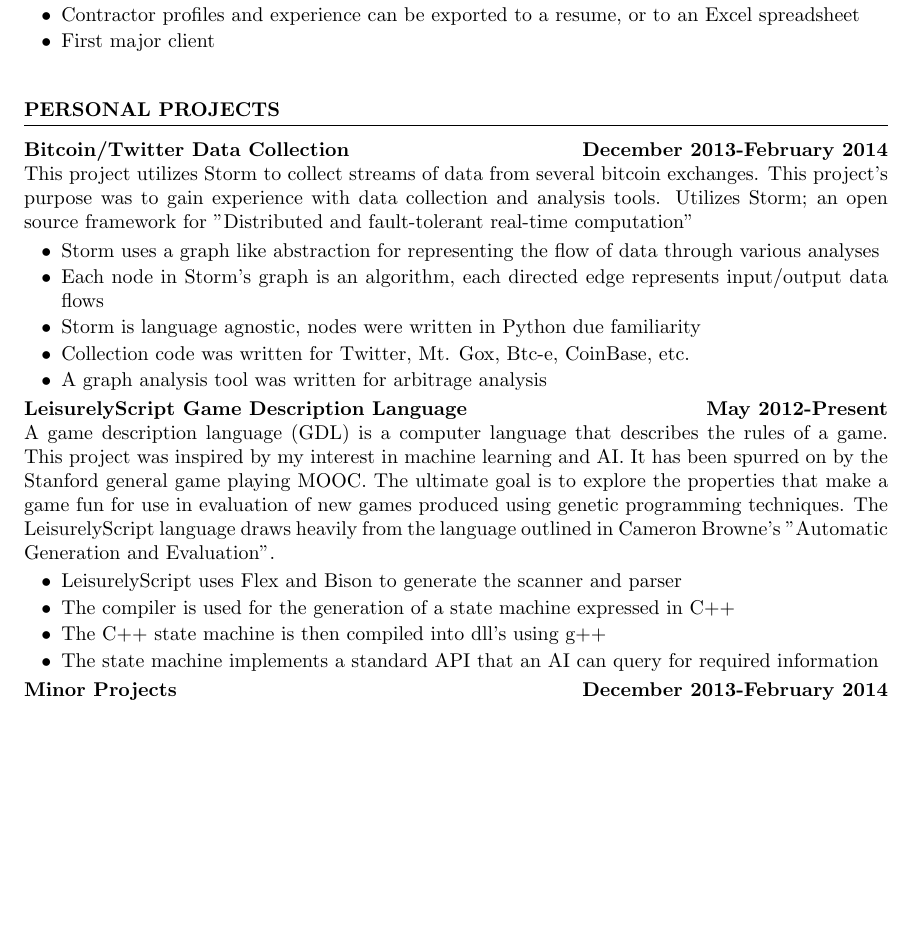
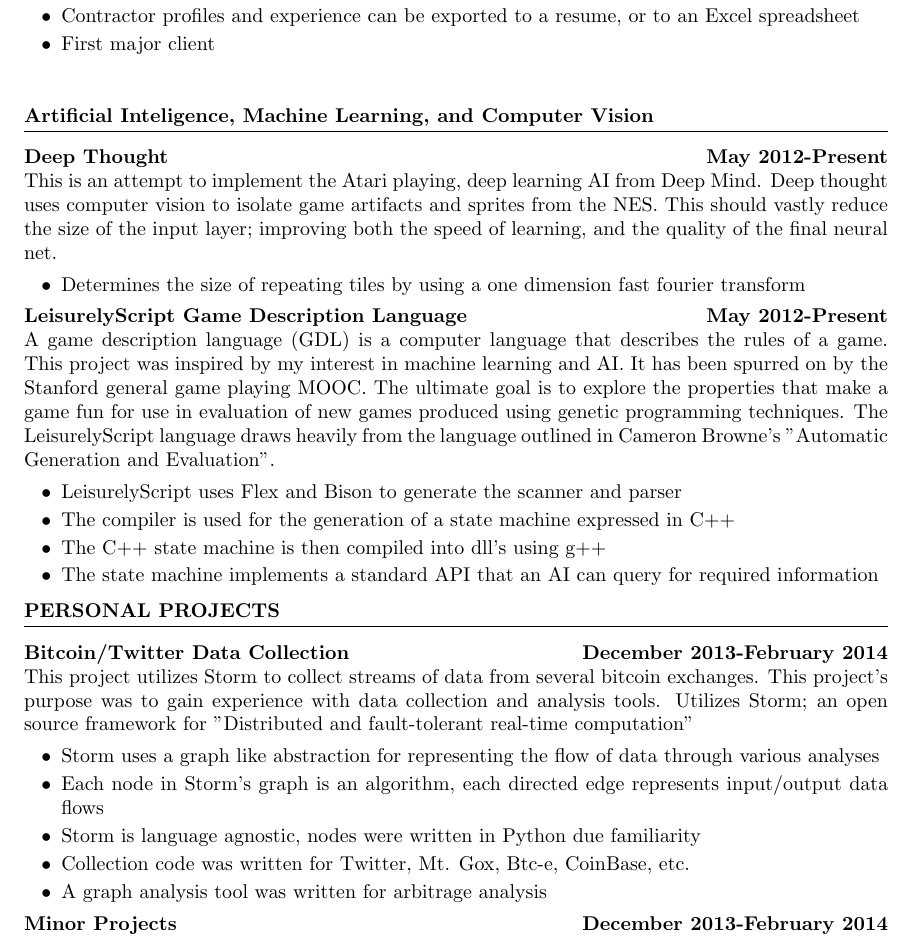
Before and after one commit to cbeach/Resume, a LaTeX CV (cv.tex): part of page 3 of 4, cut so that both start at the same text, the shorter picture padded with empty space. Compiled offline with pdfLaTeX.

Commit message:
Separate AI/ML/CV, add Deep Thought

```diff
--- a/cv.tex
+++ b/cv.tex
@@ -178,20 +178,15 @@
 \vspace{0.25in}
 
 \begin{itemize}[leftmargin=0in]
-    \item[] \textbf{PERSONAL PROJECTS} \\[-0.1in] \rule{\textwidth}{0.5pt}
+    \item[] \textbf{Artificial Inteligence, Machine Learning, and Computer Vision} \\[-0.1in] \rule{\textwidth}{0.5pt}
         \begin{itemize}[leftmargin=0in]
             \item[]
                 \begin{samepage}
-                    \textbf{Bitcoin/Twitter Data Collection} \hfill \textbf{December 2013-February 2014} \\
-                    This project utilizes Storm to collect streams of data from several bitcoin exchanges. This
-                    project's purpose was to gain experience with data collection and analysis tools. Utilizes
-                    Storm; an open source framework for "Distributed and fault-tolerant real-time computation"
+                    \textbf{Deep Thought} \hfill \textbf{May 2012-Present} \\
+                    This is an attempt to implement the Atari playing, deep learning AI from Deep Mind. Deep thought uses computer vision to isolate game artifacts and
+                    sprites from the NES. This should vastly reduce the size of the input layer; improving both the speed of learning, and the quality of the final neural net.
                     \begin{itemize}
-                        \item[\textbullet] Storm uses a graph like abstraction for representing the flow of data through various analyses
-                        \item[\textbullet] Each node in Storm's graph is an algorithm, each directed edge represents input/output data flows
-                        \item[\textbullet] Storm is language agnostic, nodes were written in Python due familiarity
-                        \item[\textbullet] Collection code was written for Twitter, Mt. Gox, Btc-e, CoinBase, etc.
-                        \item[\textbullet] A graph analysis tool was written for arbitrage analysis
+                        \item[\textbullet] Determines the size of repeating tiles by using a one dimension fast fourier transform
                     \end{itemize}
                 \end{samepage}
             \item[]
@@ -208,6 +203,25 @@
                         \item[\textbullet] The compiler is used for the generation of a state machine expressed in C++
                         \item[\textbullet] The C++ state machine is then compiled into dll's using g++
                         \item[\textbullet] The state machine implements a standard API that an AI can query for required information
+                    \end{itemize}
+                \end{samepage}
+\end{itemize}
+
+
+\begin{itemize}[leftmargin=0in]
+    \item[] \textbf{PERSONAL PROJECTS} \\[-0.1in] \rule{\textwidth}{0.5pt}
+            \item[]
+                \begin{samepage}
+                    \textbf{Bitcoin/Twitter Data Collection} \hfill \textbf{December 2013-February 2014} \\
+                    This project utilizes Storm to collect streams of data from several bitcoin exchanges. This
+                    project's purpose was to gain experience with data collection and analysis tools. Utilizes
+                    Storm; an open source framework for "Distributed and fault-tolerant real-time computation"
+                    \begin{itemize}
+                        \item[\textbullet] Storm uses a graph like abstraction for representing the flow of data through various analyses
+                        \item[\textbullet] Each node in Storm's graph is an algorithm, each directed edge represents input/output data flows
+                        \item[\textbullet] Storm is language agnostic, nodes were written in Python due familiarity
+                        \item[\textbullet] Collection code was written for Twitter, Mt. Gox, Btc-e, CoinBase, etc.
+                        \item[\textbullet] A graph analysis tool was written for arbitrage analysis
                     \end{itemize}
                 \end{samepage}
             \item[]
```
